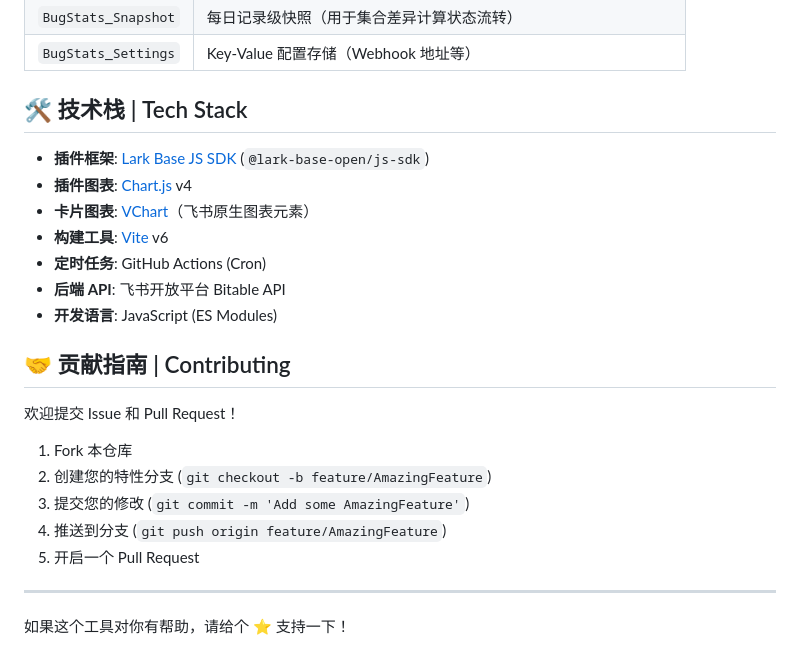
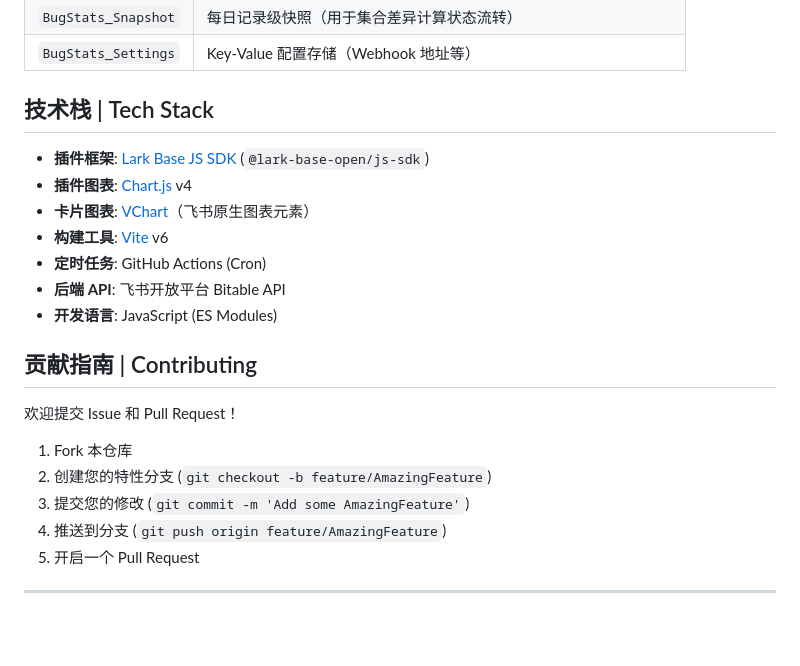
Before and after one commit to larry-lvjin/LarkBugTracker, a Markdown page: README.md, the part around one of its changes. Drawn GitHub-style; blank space fills up the shorter version.

Commit message:
Refactor README for improved formatting and clarity
Updated headings and features list for clarity and consistency.

```diff
--- a/README.md
+++ b/README.md
@@ -141,7 +141,7 @@ Webhook 地址支持两种配置方式（按优先级）：
 | `BugStats_Snapshot` | 每日记录级快照（用于集合差异计算状态流转） |
 | `BugStats_Settings` | Key-Value 配置存储（Webhook 地址等） |
 
-## 🛠️ 技术栈 | Tech Stack
+## 技术栈 | Tech Stack
 
 - **插件框架**: [Lark Base JS SDK](https://github.com/nicognaW/feishu-base-open-js-sdk) (`@lark-base-open/js-sdk`)
 - **插件图表**: [Chart.js](https://www.chartjs.org/) v4
@@ -151,7 +151,7 @@ Webhook 地址支持两种配置方式（按优先级）：
 - **后端 API**: 飞书开放平台 Bitable API
 - **开发语言**: JavaScript (ES Modules)
 
-## 🤝 贡献指南 | Contributing
+## 贡献指南 | Contributing
 
 欢迎提交 Issue 和 Pull Request！
 
@@ -162,5 +162,3 @@ Webhook 地址支持两种配置方式（按优先级）：
 5. 开启一个 Pull Request
 
 ---
-
-如果这个工具对你有帮助，请给个 ⭐️ 支持一下！
```
Also changed, not shown: other parts of README.md (+9 -9 lines).
